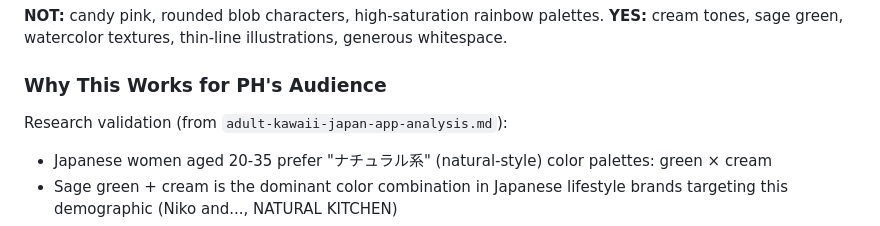
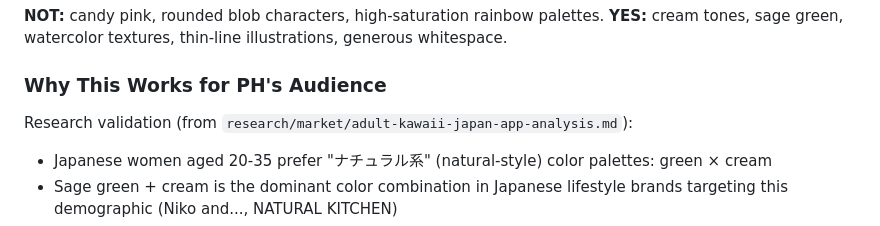
Before and after one commit to zmuleyu/pixel-herbarium, a Markdown page: docs/design-system.md, the part around the change. Rendered like a GitHub page.

```diff
--- a/docs/design-system.md
+++ b/docs/design-system.md
@@ -16,7 +16,7 @@ Adult Kawaii retains the emotional warmth of "cute" (温かさ、治癒、軽さ
 
 ### Why This Works for PH's Audience
 
-Research validation (from `adult-kawaii-japan-app-analysis.md`):
+Research validation (from `research/market/adult-kawaii-japan-app-analysis.md`):
 - Japanese women aged 20-35 prefer "ナチュラル系" (natural-style) color palettes: green × cream
 - Sage green + cream is the dominant color combination in Japanese lifestyle brands targeting this demographic (Niko and..., NATURAL KITCHEN)
 - Aligns with global 2025-2026 "soft naturalism" mobile design trend (Envato, UXPin)
```
Also changed, not shown: docs/competitive-insights.md (+1 -1 lines).
